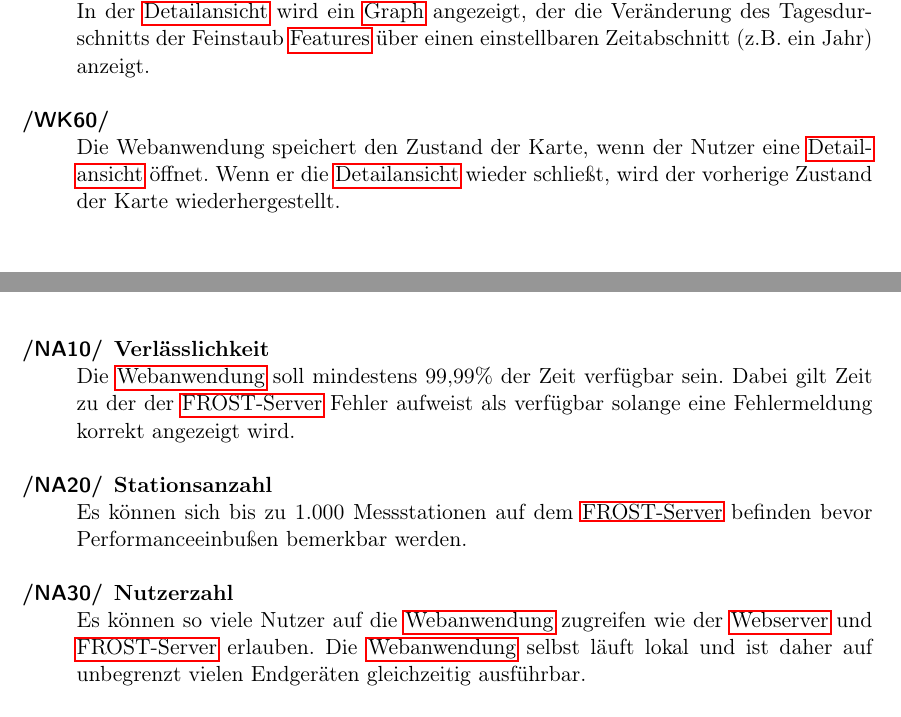
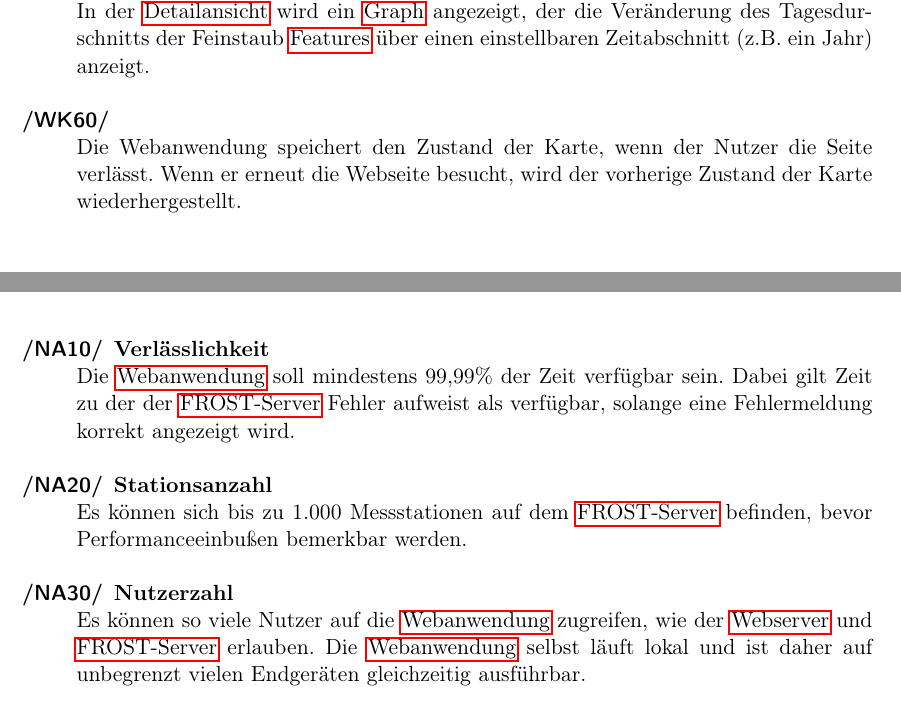
Before and after one commit to JonaEnz/pse-airquality-1, a LaTeX document (Pflichtenheft/Pflichtenheft.tex, which reads Pflichtenheft/chapters/Nichtfunktionale_Anforderungen.tex, Pflichtenheft/chapters/Zielbestimmung.tex): two parts of pages 9 and 17 of 33, joined at a grey line, cut so that both start at the same text. Compiled offline with pdfLaTeX.

Commit message:
Fix typos

```diff
--- a/Pflichtenheft/chapters/Nichtfunktionale_Anforderungen.tex
+++ b/Pflichtenheft/chapters/Nichtfunktionale_Anforderungen.tex
@@ -4,11 +4,11 @@
 \begin{Kriterien}{NA}
     \item[Verlässlichkeit]
         Die \gls{Webanwendung} soll mindestens 99,99\% der Zeit verfügbar sein.
-        Dabei gilt Zeit zu der der \gls{FROST-Server} Fehler aufweist als verfügbar solange eine Fehlermeldung korrekt angezeigt wird.
+        Dabei gilt Zeit zu der der \gls{FROST-Server} Fehler aufweist als verfügbar, solange eine Fehlermeldung korrekt angezeigt wird.
     \item[Stationsanzahl]
-        Es können sich bis zu 1.000 Messstationen auf dem \gls{FROST-Server} befinden bevor Performanceeinbußen bemerkbar werden.
+        Es können sich bis zu 1.000 Messstationen auf dem \gls{FROST-Server} befinden, bevor Performanceeinbußen bemerkbar werden.
     \item[Nutzerzahl]
-        Es können so viele Nutzer auf die \gls{Webanwendung} zugreifen wie der \gls{Webserver} und \gls{FROST-Server} erlauben.
+        Es können so viele Nutzer auf die \gls{Webanwendung} zugreifen, wie der \gls{Webserver} und \gls{FROST-Server} erlauben.
         Die \gls{Webanwendung} selbst läuft lokal und ist daher auf unbegrenzt vielen Endgeräten gleichzeitig ausführbar.
     \item[Usability]
         Die Bedienung der \gls{Webanwendung} ist auch für ungeübte Nutzer intuitiv möglich .
--- a/Pflichtenheft/chapters/Zielbestimmung.tex
+++ b/Pflichtenheft/chapters/Zielbestimmung.tex
@@ -84,8 +84,8 @@ Die Anwendung soll die benötigten Daten selbstständig von einem \gls{FROST-Ser
 	\item In der \gls{Detailansicht} wird ein \gls{Graph} angezeigt, der die Veränderung des Tagesdurschnitts der Feinstaub
 	\glspl{Feature} über einen einstellbaren Zeitabschnitt (z.B. ein Jahr) anzeigt.
 
-	\item Die Webanwendung speichert den Zustand der Karte, wenn der Nutzer eine \gls{Detailansicht} öffnet. Wenn er die
-	\gls{Detailansicht} wieder schließt, wird der vorherige Zustand der Karte wiederhergestellt.
+	\item Die Webanwendung speichert den Zustand der Karte, wenn der Nutzer die Seite verlässt. Wenn er erneut die
+	 Webseite besucht, wird der vorherige Zustand der Karte wiederhergestellt.
 
 \end{Kriterien}
 
```
Also changed, not shown: Pflichtenheft/chapters/Produkteinsatz.tex (+2 -2 lines), Pflichtenheft/chapters/Produktumgebung.tex (+1 -1 lines), Pflichtenheft/chapters/Zielbestimmung.tex (6 more changed lines).
